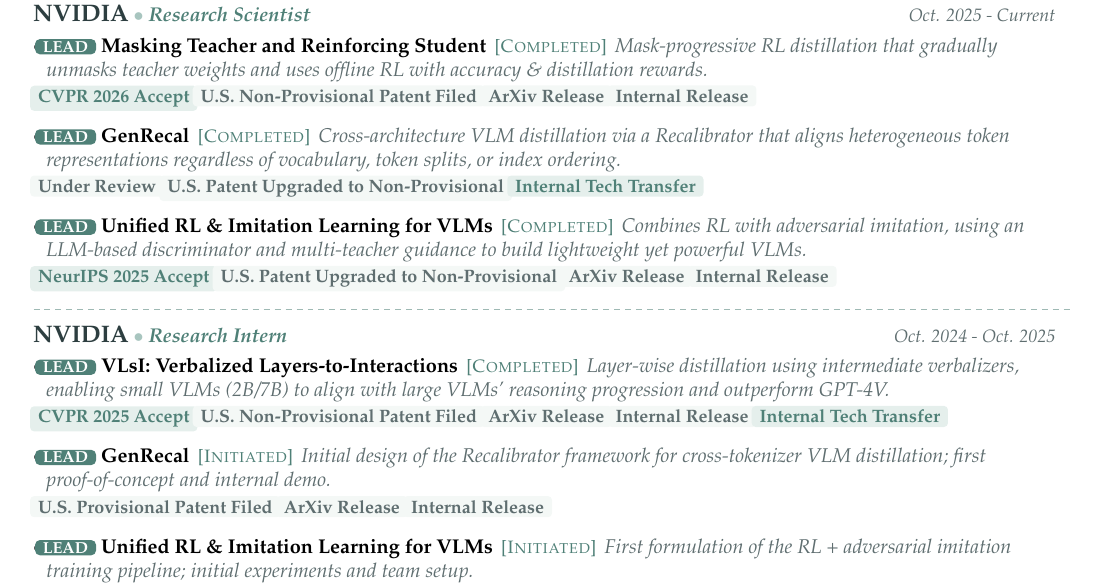
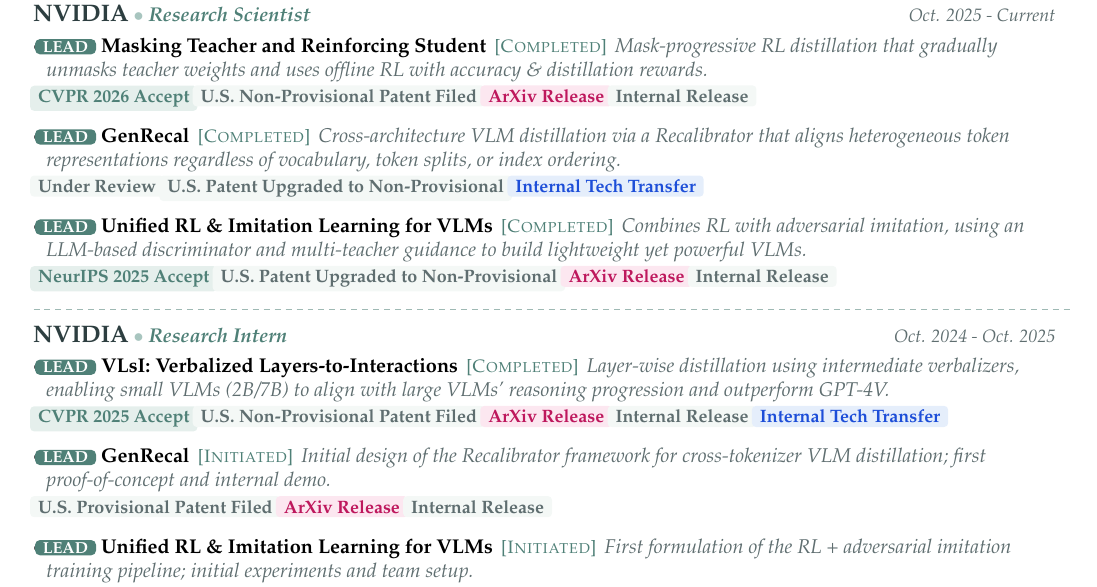
Before and after one commit to ByungKwanLee/ByungKwanLee-CV, a LaTeX document (main.tex): part of page 1 of 4, cut so that both start at the same text. Compiled offline with pdfLaTeX.

Commit message:
ui: color-code badges - tech=blue, arxiv=pink, release=gray (HTML + LaTeX)

```diff
--- a/main.tex
+++ b/main.tex
@@ -45,6 +45,12 @@
 \definecolor{highlightColor}{HTML}{DDE9E5} % very pale sage for marker-style highlights
 \definecolor{pillBg}{HTML}{EAF2EE}         % soft pill background for header role
 \definecolor{nvidiaGreen}{HTML}{76B900}    % official NVIDIA brand green
+\definecolor{techBlueBg}{HTML}{E5EEFB}     % pale blue background for tech transfer badge
+\definecolor{techBlue}{HTML}{3B82F6}       % blue border for tech transfer badge
+\definecolor{techBlueDark}{HTML}{1D4ED8}   % deep blue text for tech transfer badge
+\definecolor{arxivPinkBg}{HTML}{FCE7F0}    % pale pink background for arxiv badge
+\definecolor{arxivPink}{HTML}{EC4899}      % pink border for arxiv badge
+\definecolor{arxivPinkDark}{HTML}{BE185D}  % deep magenta text for arxiv badge
 
 % Page layout
 \setlength{\multicolsep}{0pt}
@@ -110,11 +116,17 @@
   left=4pt, right=4pt, top=1.5pt, bottom=1.5pt,
   fontupper=\bfseries\color{primaryColor}}
 
-% Tech-transfer / high-impact badge (stronger emphasis than statusbadge)
-\newtcbox{\techbadge}{on line, colback=accentColor!35, colframe=accentDark,
-  boxrule=0.8pt, arc=2pt, outer arc=2pt, boxsep=1pt, left=3pt, right=3pt,
+% Tech-transfer badge (blue, distinctive)
+\newtcbox{\techbadge}{on line, colback=techBlueBg, colframe=techBlue,
+  boxrule=0.5pt, arc=2pt, outer arc=2pt, boxsep=1pt, left=3pt, right=3pt,
   top=1pt, bottom=1pt,
-  fontupper=\footnotesize\bfseries\color{accentDark}}
+  fontupper=\footnotesize\bfseries\color{techBlueDark}}
+
+% ArXiv release badge (pink, preprint indicator)
+\newtcbox{\arxivbadge}{on line, colback=arxivPinkBg, colframe=arxivPink,
+  boxrule=0.4pt, arc=2pt, outer arc=2pt, boxsep=1pt, left=3pt, right=3pt,
+  top=1pt, bottom=1pt,
+  fontupper=\footnotesize\bfseries\color{arxivPinkDark}}
 
 % Role badges: Lead (filled, strong) vs Co-Author (outlined, subtle)
 \newtcbox{\leadRole}{on line, colback=accentDark, colframe=accentDark,
@@ -273,23 +285,23 @@
       {NVIDIA}{Research Scientist}{Oct. 2025 - Current}
       \resumeItemListStart
       \item \leadRole{LEAD}~\textbf{Masking Teacher and Reinforcing Student} \,{\footnotesize\color{accentDark}[\textsc{Completed}]}\, \textit{\color{mutedGray}\small Mask-progressive RL distillation that gradually unmasks teacher weights and uses offline RL with accuracy \& distillation rewards.}
-        \\[0.4mm]\hspace*{-1mm}\venuebadge{CVPR 2026 Accept}~\statusbadge{U.S. Non-Provisional Patent Filed}~\statusbadge{ArXiv Release}~\statusbadge{Internal Release}
+        \\[0.4mm]\hspace*{-1mm}\venuebadge{CVPR 2026 Accept}~\statusbadge{U.S. Non-Provisional Patent Filed}~\arxivbadge{ArXiv Release}~\statusbadge{Internal Release}
         \vspace{1.2mm}
       \item \leadRole{LEAD}~\textbf{GenRecal} \,{\footnotesize\color{accentDark}[\textsc{Completed}]}\, \textit{\color{mutedGray}\small Cross-architecture VLM distillation via a Recalibrator that aligns heterogeneous token representations regardless of vocabulary, token splits, or index ordering.}
-        \\[0.4mm]\hspace*{-1mm}\statusbadge{Under Review}~\statusbadge{U.S. Patent Upgraded to Non-Provisional}~\venuebadge{Internal Tech Transfer}
+        \\[0.4mm]\hspace*{-1mm}\statusbadge{Under Review}~\statusbadge{U.S. Patent Upgraded to Non-Provisional}~\techbadge{Internal Tech Transfer}
         \vspace{1.2mm}
       \item \leadRole{LEAD}~\textbf{Unified RL \& Imitation Learning for VLMs} \,{\footnotesize\color{accentDark}[\textsc{Completed}]}\, \textit{\color{mutedGray}\small Combines RL with adversarial imitation, using an LLM-based discriminator and multi-teacher guidance to build lightweight yet powerful VLMs.}
-        \\[0.4mm]\hspace*{-1mm}\venuebadge{NeurIPS 2025 Accept}~\statusbadge{U.S. Patent Upgraded to Non-Provisional}~\statusbadge{ArXiv Release}~\statusbadge{Internal Release}
+        \\[0.4mm]\hspace*{-1mm}\venuebadge{NeurIPS 2025 Accept}~\statusbadge{U.S. Patent Upgraded to Non-Provisional}~\arxivbadge{ArXiv Release}~\statusbadge{Internal Release}
       \resumeItemListEnd
     \dashedDivider
     \resumeSubheading
       {NVIDIA}{Research Intern}{Oct. 2024 - Oct. 2025}
       \resumeItemListStart
       \item \leadRole{LEAD}~\textbf{VLsI: Verbalized Layers-to-Interactions} \,{\footnotesize\color{accentDark}[\textsc{Completed}]}\, \textit{\color{mutedGray}\small Layer-wise distillation using intermediate verbalizers, enabling small VLMs (2B/7B) to align with large VLMs' reasoning progression and outperform GPT-4V.}
-        \\[0.4mm]\hspace*{-1mm}\venuebadge{CVPR 2025 Accept}~\statusbadge{U.S. Non-Provisional Patent Filed}~\statusbadge{ArXiv Release}~\statusbadge{Internal Release}~\venuebadge{Internal Tech Transfer}
+        \\[0.4mm]\hspace*{-1mm}\venuebadge{CVPR 2025 Accept}~\statusbadge{U.S. Non-Provisional Patent Filed}~\arxivbadge{ArXiv Release}~\statusbadge{Internal Release}~\techbadge{Internal Tech Transfer}
         \vspace{1.2mm}
       \item \leadRole{LEAD}~\textbf{GenRecal} \,{\footnotesize\color{accentDark}[\textsc{Initiated}]}\, \textit{\color{mutedGray}\small Initial design of the Recalibrator framework for cross-tokenizer VLM distillation; first proof-of-concept and internal demo.}
-        \\[0.4mm]\hspace*{-1mm}\statusbadge{U.S. Provisional Patent Filed}~\statusbadge{ArXiv Release}~\statusbadge{Internal Release}
+        \\[0.4mm]\hspace*{-1mm}\statusbadge{U.S. Provisional Patent Filed}~\arxivbadge{ArXiv Release}~\statusbadge{Internal Release}
         \vspace{1.2mm}
       \item \leadRole{LEAD}~\textbf{Unified RL \& Imitation Learning for VLMs} \,{\footnotesize\color{accentDark}[\textsc{Initiated}]}\, \textit{\color{mutedGray}\small First formulation of the RL + adversarial imitation training pipeline; initial experiments and team setup.}
         \\[0.4mm]\hspace*{-1mm}\statusbadge{U.S. Provisional Patent Filed}
```
Also changed, not shown: 2 other files.
